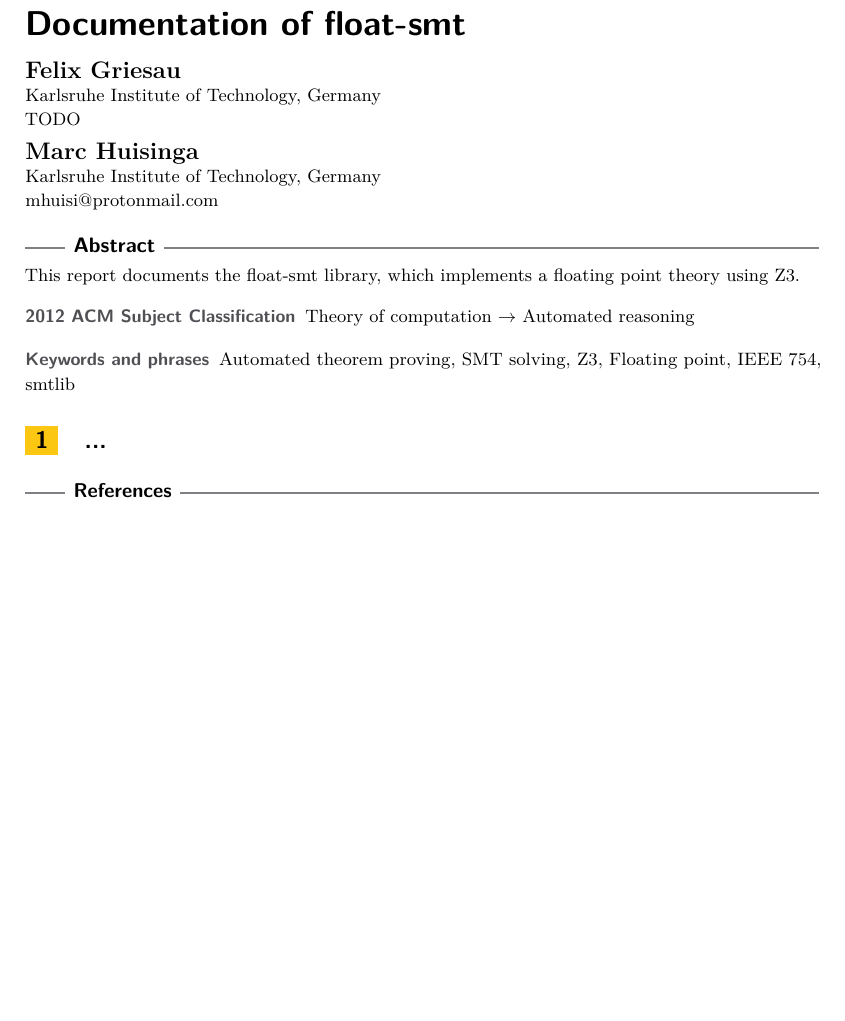
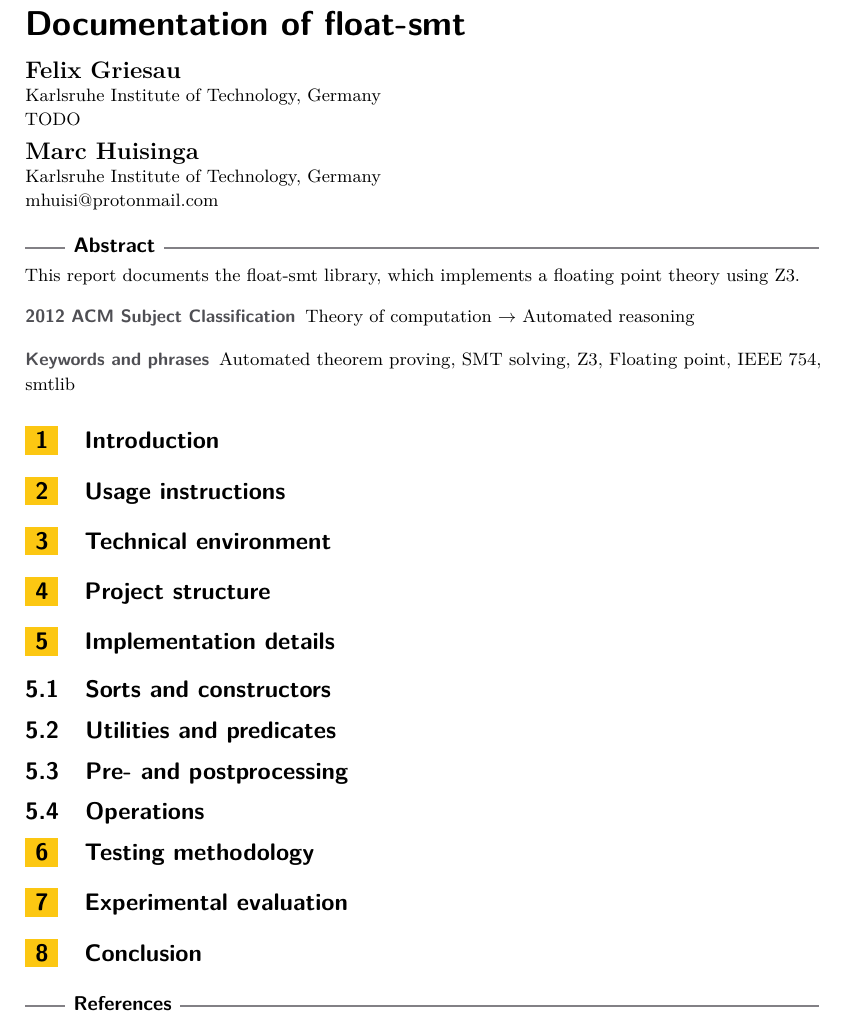
Before and after one commit to mhuisi/float-smt, a LaTeX paper (doc/doc.tex): part of the page, cut so that both start at the same text, the shorter picture padded with empty space. Compiled offline with pdfLaTeX.

Commit message:
add doc structure

```diff
--- a/doc/doc.tex
+++ b/doc/doc.tex
@@ -49,7 +49,41 @@
 
 % Use \autoref for references and lstlisting for code.
 
-\section{...}
+\section{Introduction}
+% TODO: motivate the project
+
+\section{Usage instructions}
+% TODO: installation, usage and testing instructions
+
+\section{Technical environment}
+% TODO: describe stuff like python, z3, z3py and our development environment
+
+\section{Project structure}
+% TODO: superficially explain the different components of the library (sorts, operations, packing etc.) and the file/module organization. shortly explain api.py and its relation to the other stuff so we don't need to explain api.py later.
+
+\section{Implementation details}
+% TODO: briefly note which functions were implemented and go into detail for interesting functions. explain how interesting functions were implemented, but also why certain design decisions were made.
+
+\subsection{Sorts and constructors}
+% TODO: sorts.py, constructors.py, converter.py
+
+\subsection{Utilities and predicates}
+% TODO: utils.py, conversions.py, predicates.py
+
+\subsection{Pre- and postprocessing}
+% TODO: packing.py
+
+\subsection{Operations}
+% TODO: operations.py
+
+\section{Testing methodology}
+% TODO: explain what was tested in test.py and how
+
+\section{Experimental evaluation}
+% TODO: evaluate our solver against z3 (and others?) and explain why it performs terribly and how one might improve it
+
+\section{Conclusion}
+% TODO: summarize the project and evaluate the outcome, putting emphasis on the correctness verified against z3
 
 \bibliography{doc}
 
```
